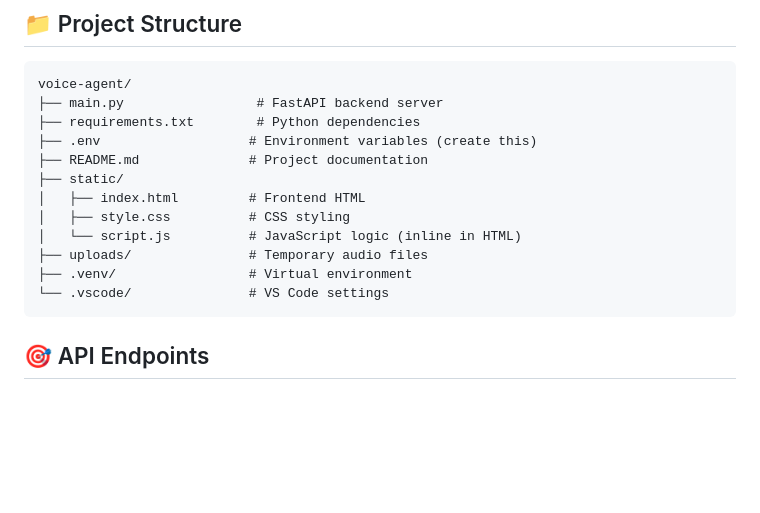
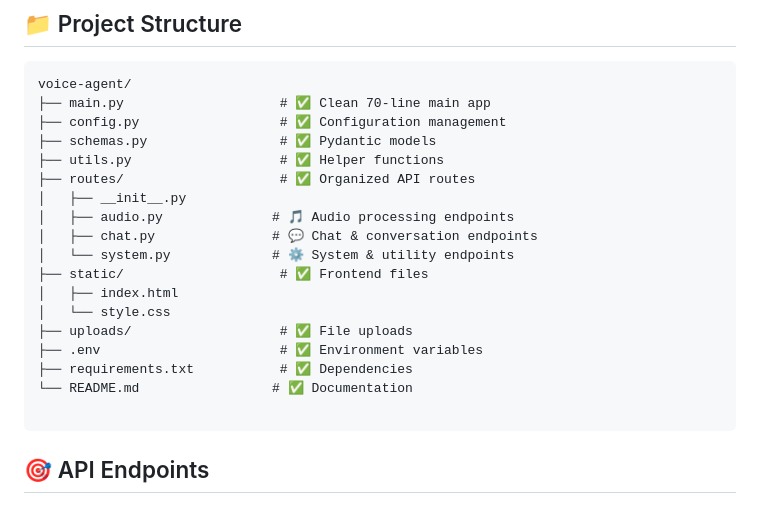
Before and after one commit to raveenadhakar/Murf-AI-Voice-Agent, a Markdown page: README.md, the part around the change. GitHub-like rendering; blank space fills up the shorter version.

````diff
--- a/README.md
+++ b/README.md
@@ -154,17 +154,23 @@ A modern, conversational AI voice assistant with a sleek chat interface. Talk to
 
 ```
 voice-agent/
-├── main.py                 # FastAPI backend server
-├── requirements.txt        # Python dependencies
-├── .env                   # Environment variables (create this)
-├── README.md              # Project documentation
-├── static/
-│   ├── index.html         # Frontend HTML
-│   ├── style.css          # CSS styling
-│   └── script.js          # JavaScript logic (inline in HTML)
-├── uploads/               # Temporary audio files
-├── .venv/                 # Virtual environment
-└── .vscode/               # VS Code settings
+├── main.py                    # ✅ Clean 70-line main app
+├── config.py                  # ✅ Configuration management
+├── schemas.py                 # ✅ Pydantic models
+├── utils.py                   # ✅ Helper functions
+├── routes/                    # ✅ Organized API routes
+│   ├── __init__.py
+│   ├── audio.py              # 🎵 Audio processing endpoints
+│   ├── chat.py               # 💬 Chat & conversation endpoints
+│   └── system.py             # ⚙️ System & utility endpoints
+├── static/                    # ✅ Frontend files
+│   ├── index.html
+│   └── style.css
+├── uploads/                   # ✅ File uploads
+├── .env                       # ✅ Environment variables
+├── requirements.txt           # ✅ Dependencies
+└── README.md                 # ✅ Documentation
+
 ```
 
 ## 🎯 API Endpoints
````
